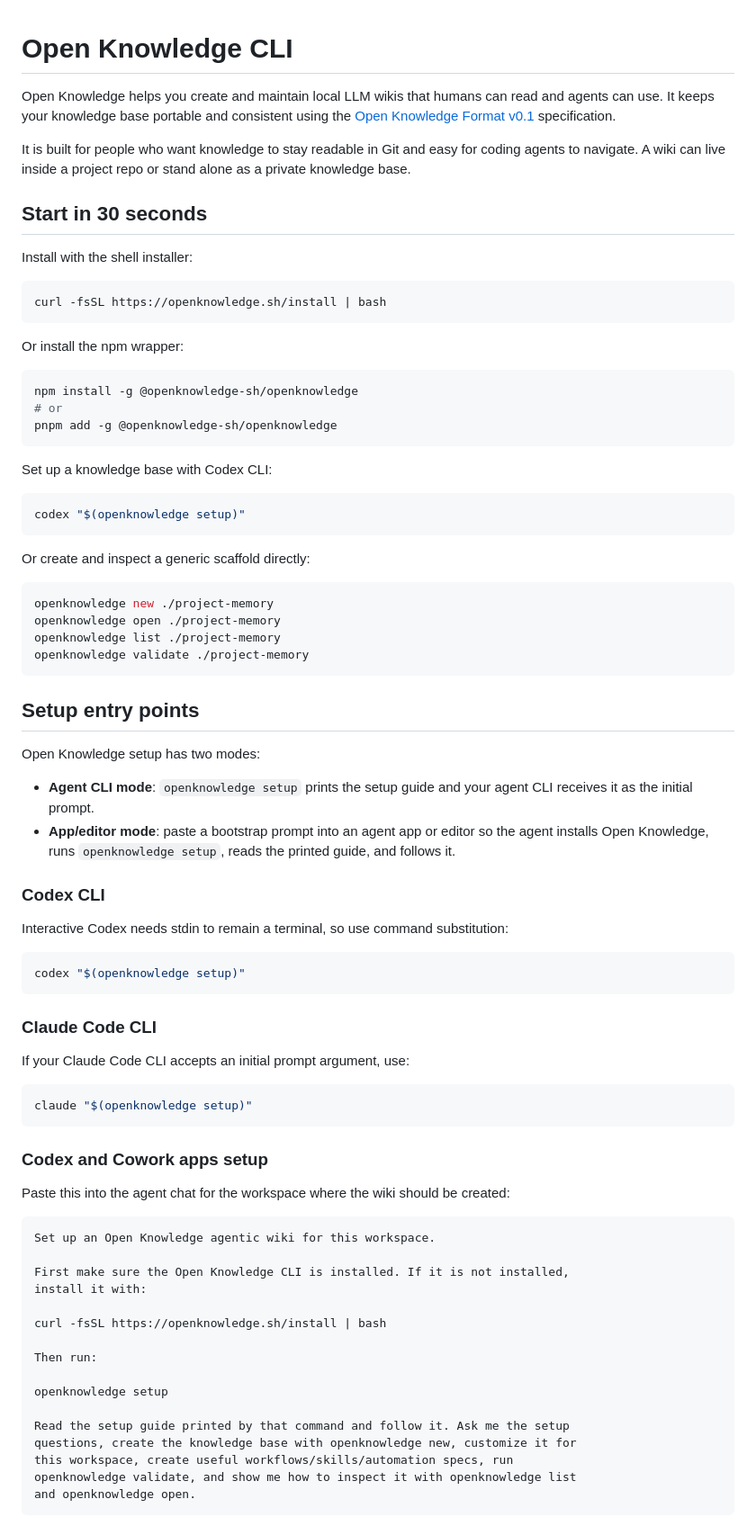
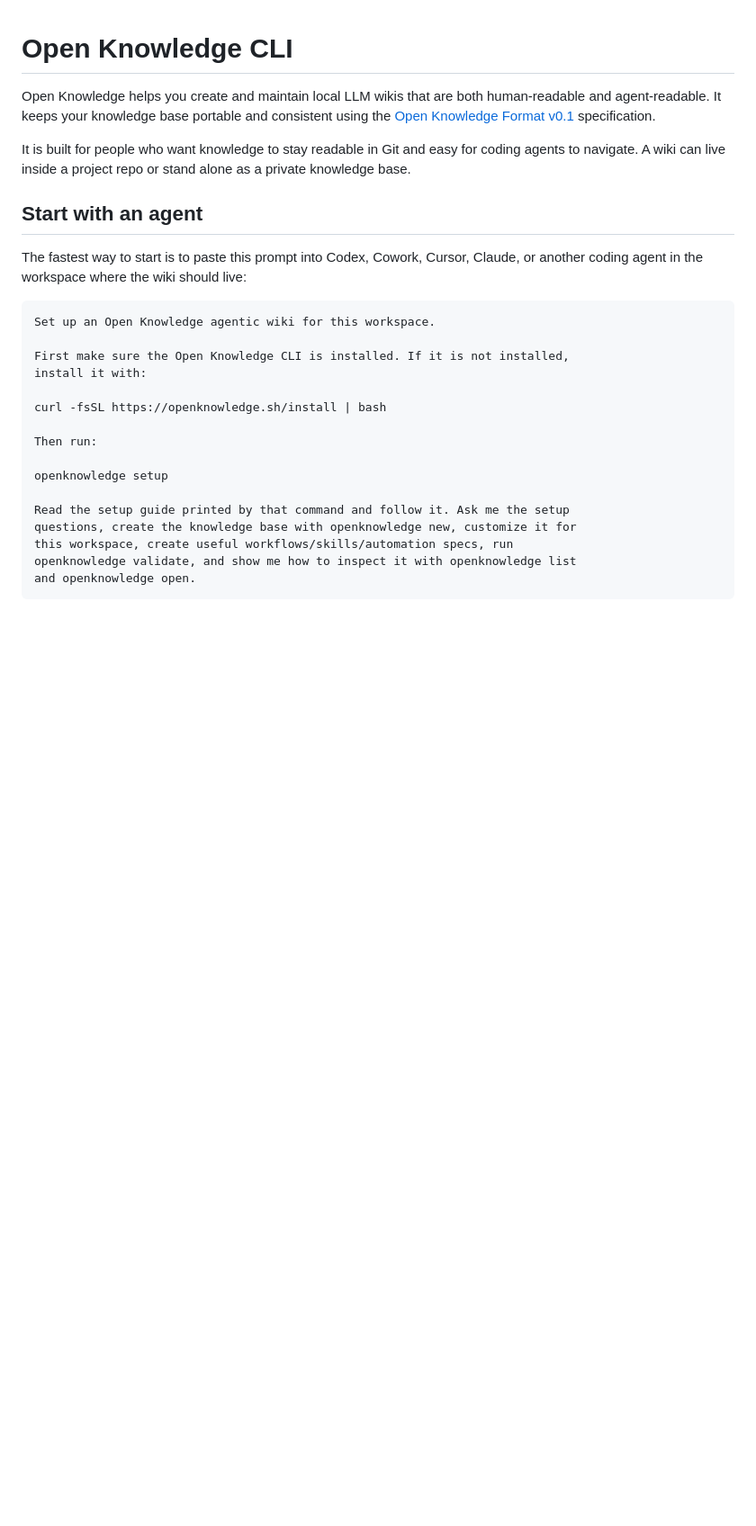
Before and after one commit to openknowledge-sh/openknowledge, a Markdown page: README.md, the part around one of its changes. Shown at 90% size. GitHub-like rendering; blank space fills up the shorter version.

Commit message:
Make agent prompt the primary README setup path

````diff
--- a/README.md
+++ b/README.md
@@ -1,70 +1,12 @@
 # Open Knowledge CLI
 
-Open Knowledge helps you create and maintain local LLM wikis that humans can read and agents can use. It keeps your knowledge base portable and consistent using the [Open Knowledge Format v0.1][okf-spec] specification.
+Open Knowledge helps you create and maintain local LLM wikis that are both human-readable and agent-readable. It keeps your knowledge base portable and consistent using the [Open Knowledge Format v0.1][okf-spec] specification.
 
 It is built for people who want knowledge to stay readable in Git and easy for coding agents to navigate. A wiki can live inside a project repo or stand alone as a private knowledge base.
 
-## Start in 30 seconds
+## Start with an agent
 
-Install with the shell installer:
-
-```sh
-curl -fsSL https://openknowledge.sh/install | bash
-```
-
-Or install the npm wrapper:
-
-```sh
-npm install -g @openknowledge-sh/openknowledge
-# or
-pnpm add -g @openknowledge-sh/openknowledge
-```
-
-Set up a knowledge base with Codex CLI:
-
-```sh
-codex "$(openknowledge setup)"
-```
-
-Or create and inspect a generic scaffold directly:
-
-```sh
-openknowledge new ./project-memory
-openknowledge open ./project-memory
-openknowledge list ./project-memory
-openknowledge validate ./project-memory
-```
-
-## Setup entry points
-
-Open Knowledge setup has two modes:
-
-- **Agent CLI mode**: `openknowledge setup` prints the setup guide and your
-  agent CLI receives it as the initial prompt.
-- **App/editor mode**: paste a bootstrap prompt into an agent app or editor so
-  the agent installs Open Knowledge, runs `openknowledge setup`, reads the
-  printed guide, and follows it.
-
-### Codex CLI
-
-Interactive Codex needs stdin to remain a terminal, so use command substitution:
-
-```sh
-codex "$(openknowledge setup)"
-```
-
-### Claude Code CLI
-
-If your Claude Code CLI accepts an initial prompt argument, use:
-
-```sh
-claude "$(openknowledge setup)"
-```
-
-### Codex and Cowork apps setup
-
-Paste this into the agent chat for the workspace where the wiki should be
-created:
+The fastest way to start is to paste this prompt into Codex, Cowork, Cursor, Claude, or another coding agent in the workspace where the wiki should live:
 
 ```text
 Set up an Open Knowledge agentic wiki for this workspace.
````
Also changed, not shown: other parts of README.md (+63 -0 lines).
